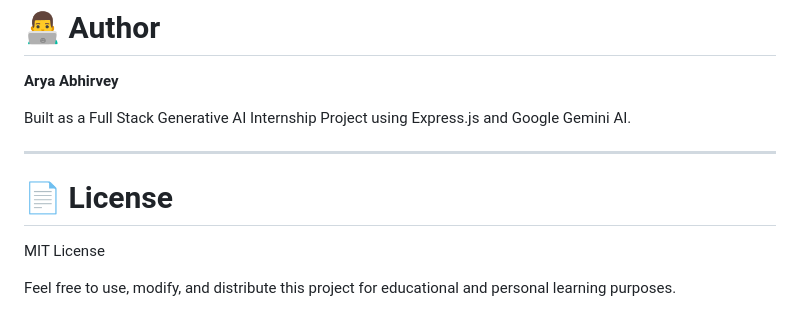
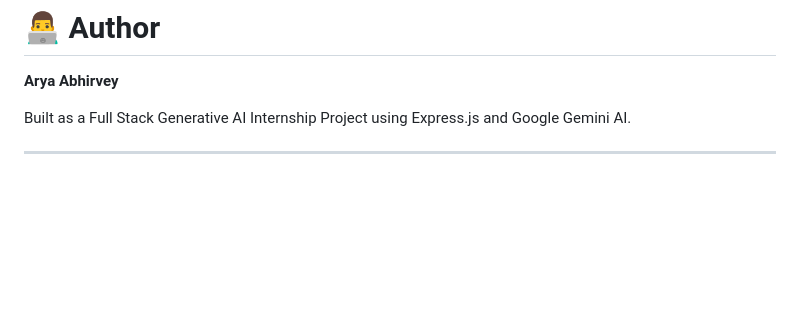
Before and after one commit to aryaabhirvey1-cmyk/CareerGuidance, a Markdown page: README.MD, the part around the change. Rendered like a GitHub page; blank space fills up the shorter version.

```diff
--- a/README.MD
+++ b/README.MD
@@ -539,9 +539,3 @@ app.use("/api/chat", chatRoutes);
 Built as a Full Stack Generative AI Internship Project using Express.js and Google Gemini AI.
 
 ---
-
-# 📄 License
-
-MIT License
-
-Feel free to use, modify, and distribute this project for educational and personal learning purposes.
```
